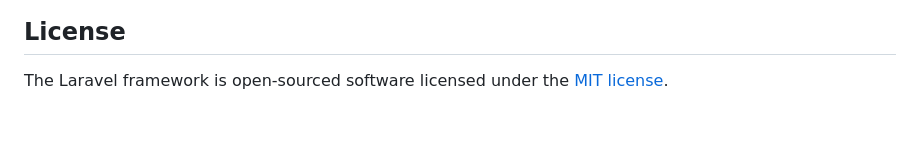
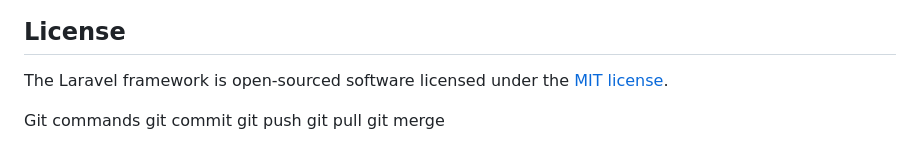
Before and after one commit to die111/ProyectoTis, a Markdown page: README.md, the part around the change. Drawn GitHub-style; blank space fills up the shorter version.

Commit message:
segundo commit

```diff
--- a/README.md
+++ b/README.md
@@ -64,3 +64,11 @@ If you discover a security vulnerability within Laravel, please send an e-mail t
 ## License
 
 The Laravel framework is open-sourced software licensed under the [MIT license](https://opensource.org/licenses/MIT).
+
+
+
+Git commands
+git commit
+git push
+git pull
+git merge
```
